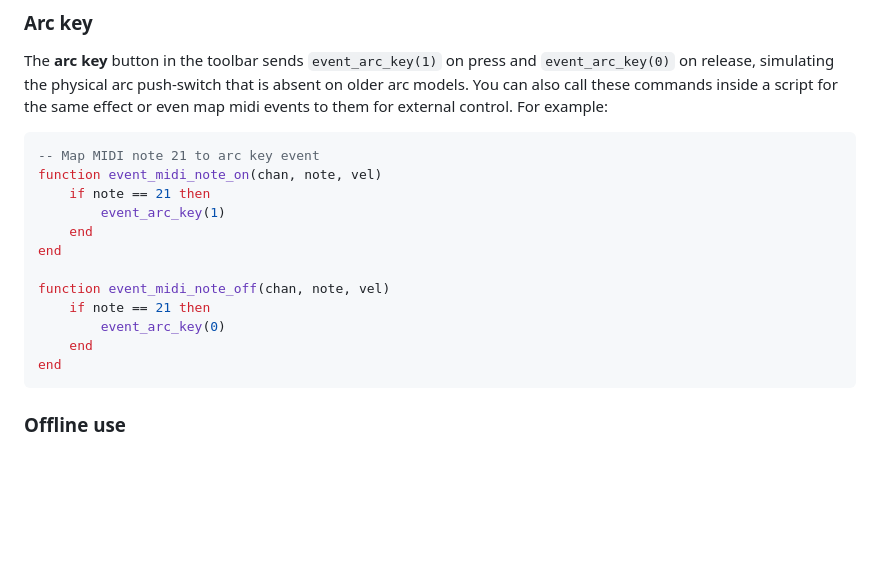
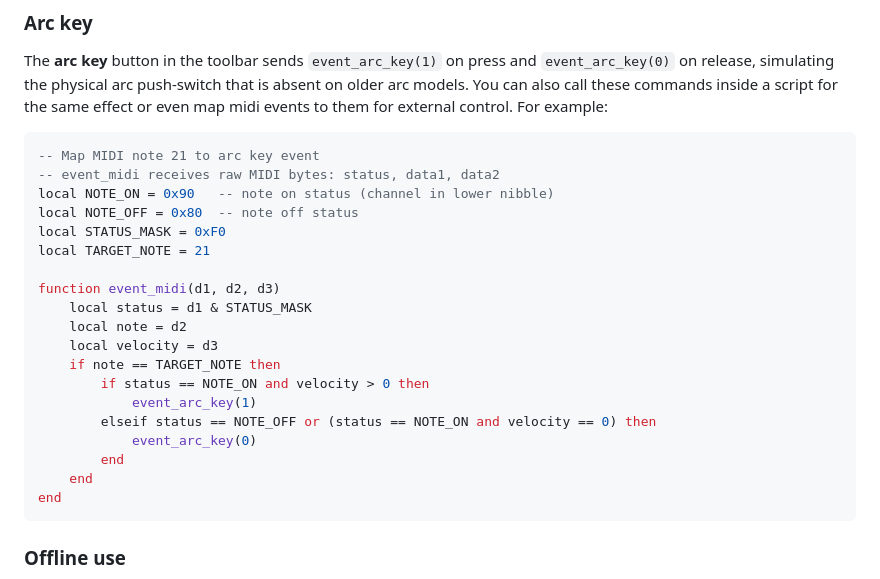
Before and after one commit to dessertplanet/viii, a Markdown page: README.md, the part around the change. Drawn GitHub-style; blank space fills up the shorter version.

Commit message:
update code example

````diff
--- a/README.md
+++ b/README.md
@@ -51,15 +51,22 @@ The **arc key** button in the toolbar sends `event_arc_key(1)` on press and `eve
 
 ```lua
 -- Map MIDI note 21 to arc key event
-function event_midi_note_on(chan, note, vel)
-    if note == 21 then
-        event_arc_key(1)
-    end
-end
+-- event_midi receives raw MIDI bytes: status, data1, data2
+local NOTE_ON = 0x90   -- note on status (channel in lower nibble)
+local NOTE_OFF = 0x80  -- note off status
+local STATUS_MASK = 0xF0
+local TARGET_NOTE = 21
 
-function event_midi_note_off(chan, note, vel)
-    if note == 21 then
-        event_arc_key(0)
+function event_midi(d1, d2, d3)
+    local status = d1 & STATUS_MASK
+    local note = d2
+    local velocity = d3
+    if note == TARGET_NOTE then
+        if status == NOTE_ON and velocity > 0 then
+            event_arc_key(1)
+        elseif status == NOTE_OFF or (status == NOTE_ON and velocity == 0) then
+            event_arc_key(0)
+        end
     end
 end
 ```
````
